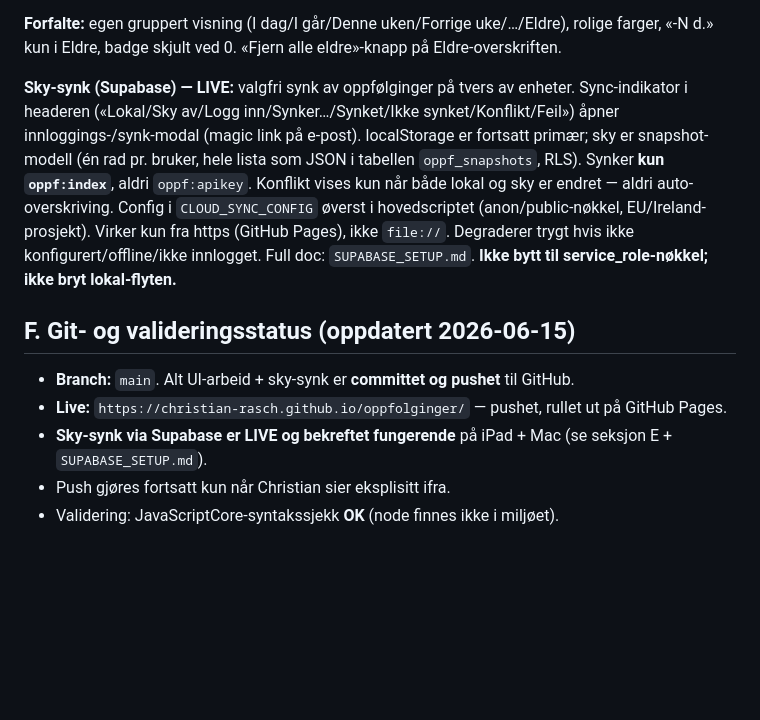
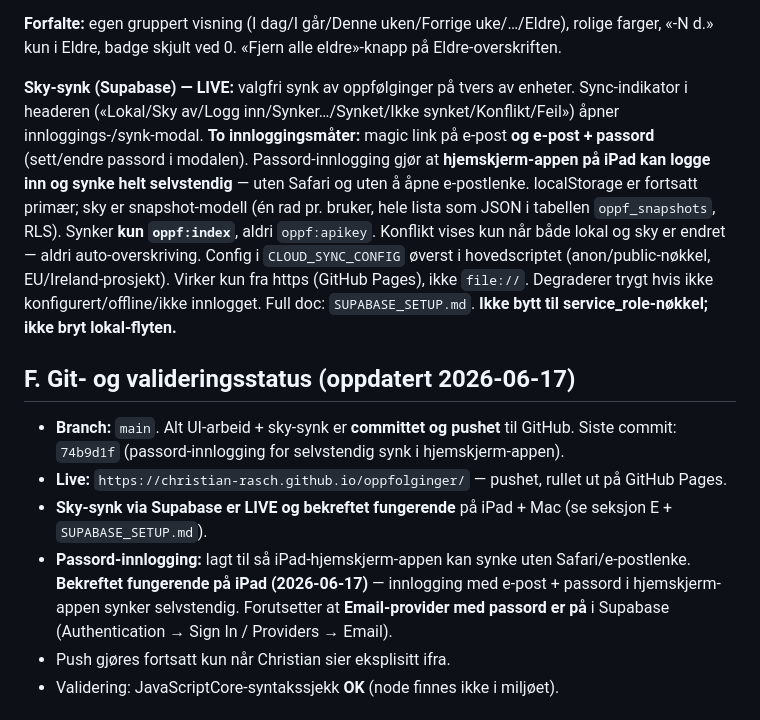
Before and after one commit to christian-rasch/oppfolginger, a Markdown page: HANDOFF_NEXT_CHAT.md, the part around the change. Drawn GitHub-style; blank space fills up the shorter version.

Commit message:
docs: marker passord-innlogging som live + bekreftet på iPad
Co-Authored-By: Claude Opus 4.8 (1M context) <noreply@anthropic.com>

```diff
--- a/HANDOFF_NEXT_CHAT.md
+++ b/HANDOFF_NEXT_CHAT.md
@@ -86,12 +86,13 @@ der kun «N d.» er rød. Klikk på check-boksen oppdaterer `waitingSince` til n
 
 **Forfalte:** egen gruppert visning (I dag/I går/Denne uken/Forrige uke/…/Eldre), rolige farger, «-N d.» kun i Eldre, badge skjult ved 0. «Fjern alle eldre»-knapp på Eldre-overskriften.
 
-**Sky-synk (Supabase) — LIVE:** valgfri synk av oppfølginger på tvers av enheter. Sync-indikator i headeren («Lokal/Sky av/Logg inn/Synker…/Synket/Ikke synket/Konflikt/Feil») åpner innloggings-/synk-modal (magic link på e-post). localStorage er fortsatt primær; sky er snapshot-modell (én rad pr. bruker, hele lista som JSON i tabellen `oppf_snapshots`, RLS). Synker **kun `oppf:index`**, aldri `oppf:apikey`. Konflikt vises kun når både lokal og sky er endret — aldri auto-overskriving. Config i `CLOUD_SYNC_CONFIG` øverst i hovedscriptet (anon/public-nøkkel, EU/Ireland-prosjekt). Virker kun fra https (GitHub Pages), ikke `file://`. Degraderer trygt hvis ikke konfigurert/offline/ikke innlogget. Full doc: `SUPABASE_SETUP.md`. **Ikke bytt til service_role-nøkkel; ikke bryt lokal-flyten.**
+**Sky-synk (Supabase) — LIVE:** valgfri synk av oppfølginger på tvers av enheter. Sync-indikator i headeren («Lokal/Sky av/Logg inn/Synker…/Synket/Ikke synket/Konflikt/Feil») åpner innloggings-/synk-modal. **To innloggingsmåter:** magic link på e-post **og e-post + passord** (sett/endre passord i modalen). Passord-innlogging gjør at **hjemskjerm-appen på iPad kan logge inn og synke helt selvstendig** — uten Safari og uten å åpne e-postlenke. localStorage er fortsatt primær; sky er snapshot-modell (én rad pr. bruker, hele lista som JSON i tabellen `oppf_snapshots`, RLS). Synker **kun `oppf:index`**, aldri `oppf:apikey`. Konflikt vises kun når både lokal og sky er endret — aldri auto-overskriving. Config i `CLOUD_SYNC_CONFIG` øverst i hovedscriptet (anon/public-nøkkel, EU/Ireland-prosjekt). Virker kun fra https (GitHub Pages), ikke `file://`. Degraderer trygt hvis ikke konfigurert/offline/ikke innlogget. Full doc: `SUPABASE_SETUP.md`. **Ikke bytt til service_role-nøkkel; ikke bryt lokal-flyten.**
 
-## F. Git- og valideringsstatus (oppdatert 2026-06-15)
-- **Branch:** `main`. Alt UI-arbeid + sky-synk er **committet og pushet** til GitHub.
+## F. Git- og valideringsstatus (oppdatert 2026-06-17)
+- **Branch:** `main`. Alt UI-arbeid + sky-synk er **committet og pushet** til GitHub. Siste commit: `74b9d1f` (passord-innlogging for selvstendig synk i hjemskjerm-appen).
 - **Live:** `https://christian-rasch.github.io/oppfolginger/` — pushet, rullet ut på GitHub Pages.
 - **Sky-synk via Supabase er LIVE og bekreftet fungerende** på iPad + Mac (se seksjon E + `SUPABASE_SETUP.md`).
+- **Passord-innlogging:** lagt til så iPad-hjemskjerm-appen kan synke uten Safari/e-postlenke. **Bekreftet fungerende på iPad (2026-06-17)** — innlogging med e-post + passord i hjemskjerm-appen synker selvstendig. Forutsetter at **Email-provider med passord er på** i Supabase (Authentication → Sign In / Providers → Email).
 - Push gjøres fortsatt kun når Christian sier eksplisitt ifra.
 - Validering: JavaScriptCore-syntakssjekk **OK** (node finnes ikke i miljøet).
 
```
Also changed, not shown: PROJECT_STATUS.md (+1 -1 lines).
